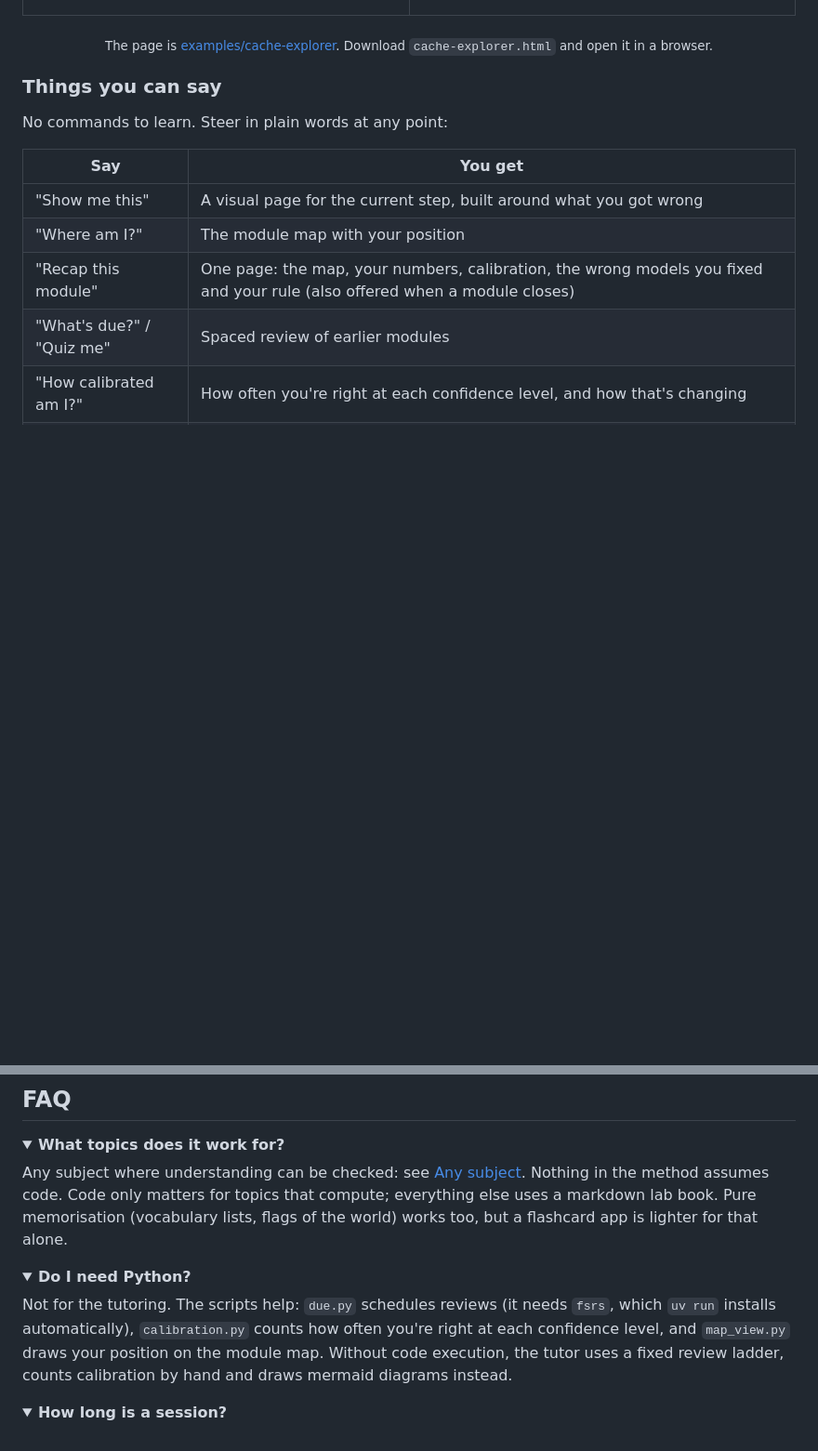
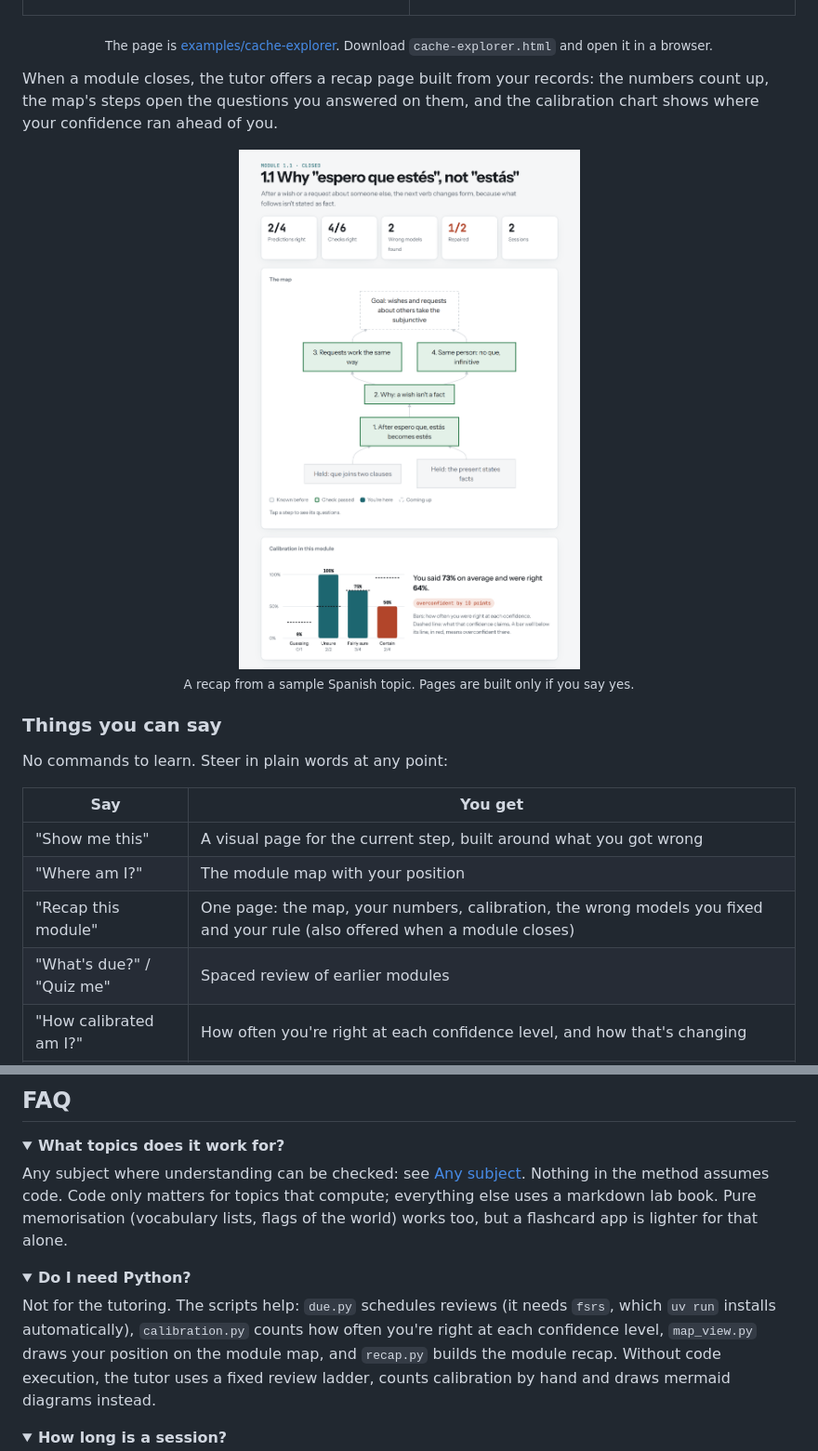
Before and after one commit to ITZSHOAIB/agent-tutor, a Markdown page: README.md, 2 parts joined by grey strips. Shown at 93% size. Rendered like a GitHub page; pictures changed too: docs/images/recap-light.png (added); folded sections open; blank space fills up the shorter version.

Commit message:
Release 0.5.0
README shows the module recap and lists recap.py.

Co-Authored-By: Claude Opus 5.5 <noreply@anthropic.com>

```diff
--- a/README.md
+++ b/README.md
@@ -113,6 +113,16 @@ For ideas that change with a setting, the tutor offers a single-purpose page wit
 </table>
 
 <sub>The page is <a href="examples/cache-explorer/">examples/cache-explorer</a>. Download <code>cache-explorer.html</code> and open it in a browser.</sub>
+</div>
+
+When a module closes, the tutor offers a recap page built from your records: the numbers count up, the map's steps open the questions you answered on them, and the calibration chart shows where your confidence ran ahead of you.
+
+<div align="center">
+<picture>
+  <source media="(prefers-color-scheme: dark)" srcset="docs/images/recap-dark.png">
+  <img width="640" alt="A module recap: five tiles with predictions, checks, wrong models found, repaired and sessions; the module map with passed steps; and a calibration chart comparing stated confidence with how often the learner was right" src="docs/images/recap-light.png">
+</picture>
+<p><sub>A recap from a sample Spanish topic. Pages are built only if you say yes.</sub></p>
 </div>
 
 ### Things you can say
@@ -247,7 +257,7 @@ Any subject where understanding can be checked: see [Any subject](#any-subject).
 <details>
 <summary><b>Do I need Python?</b></summary>
 
-Not for the tutoring. The scripts help: `due.py` schedules reviews (it needs `fsrs`, which `uv run` installs automatically), `calibration.py` counts how often you're right at each confidence level, and `map_view.py` draws your position on the module map. Without code execution, the tutor uses a fixed review ladder, counts calibration by hand and draws mermaid diagrams instead.
+Not for the tutoring. The scripts help: `due.py` schedules reviews (it needs `fsrs`, which `uv run` installs automatically), `calibration.py` counts how often you're right at each confidence level, `map_view.py` draws your position on the module map, and `recap.py` builds the module recap. Without code execution, the tutor uses a fixed review ladder, counts calibration by hand and draws mermaid diagrams instead.
 </details>
 
 <details>
```
Also changed, not shown: CHANGELOG.md (+5 -1 lines), docs/images/recap-dark.png (added), 1 other file.
